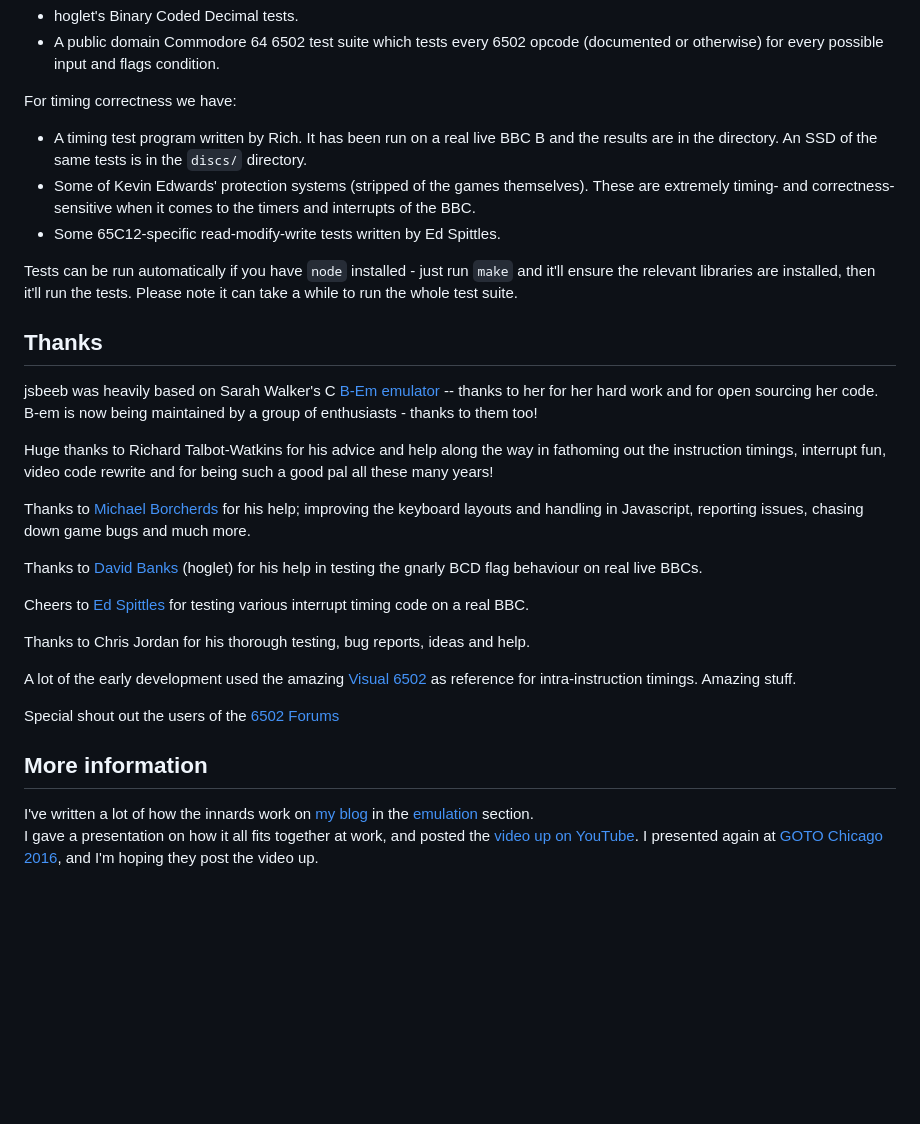
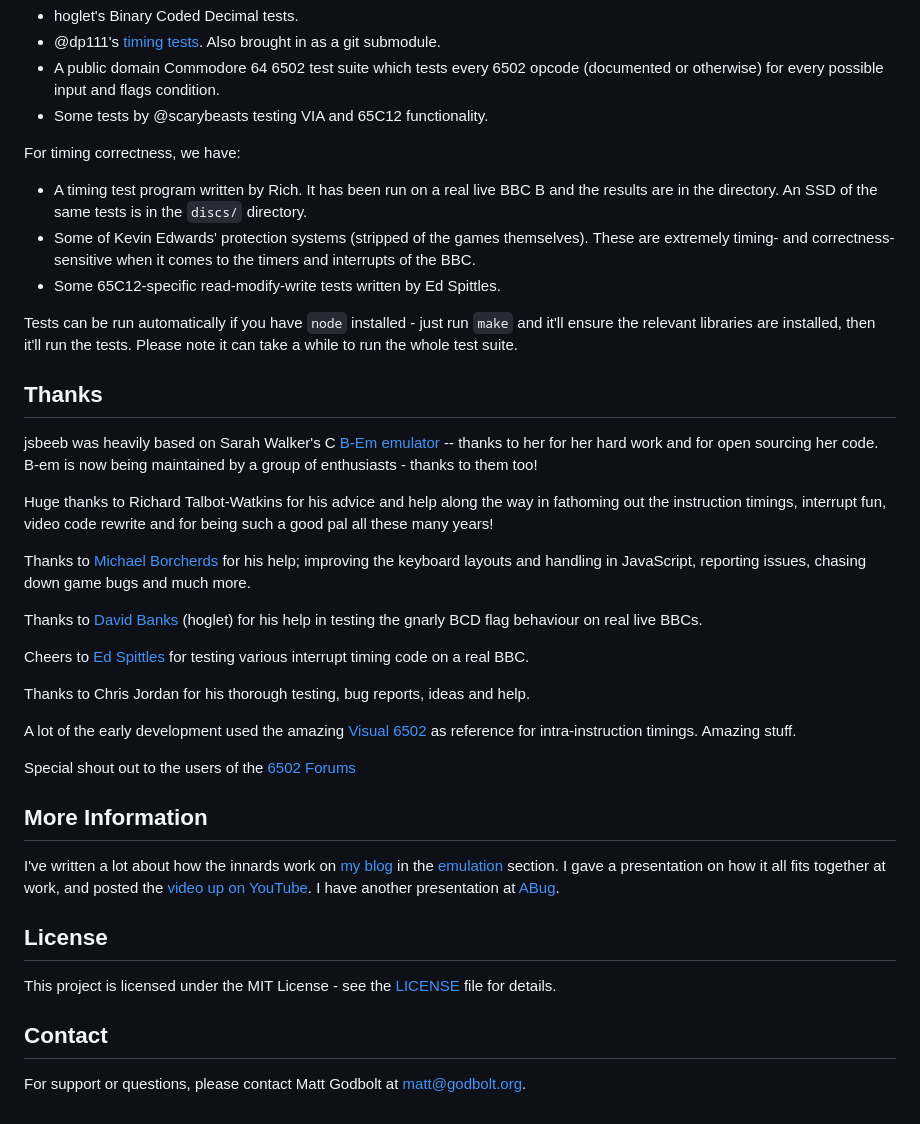
Before and after one commit to mattgodbolt/jsbeeb, a Markdown page: README.md, the part around one of its changes. GitHub-like rendering; blank space fills up the shorter version.

```diff
--- a/README.md
+++ b/README.md
@@ -84,41 +140,54 @@ For general correctness there are several tests in the `tests` directory, includ
 - hoglet's Binary Coded Decimal tests.
-- A public domain Commodore 64 6502 test suite which tests every 6502 opcode (documented or
-  otherwise) for every possible input and flags condition.
+- @dp111's [timing tests](https://github.com/dp111/6502Timing). Also brought in as a git submodule.
+- A public domain Commodore 64 6502 test suite which tests every 6502 opcode (documented or otherwise) for every
+  possible input and flags condition.
+- Some tests by @scarybeasts testing VIA and 65C12 functionality.
 
-For timing correctness we have:
+For timing correctness, we have:
 
-- A timing test program written by Rich. It has been run on a real live BBC B and
-  the results are in the directory. An SSD of the same tests is in the `discs/` directory.
-- Some of Kevin Edwards' protection systems (stripped of the games themselves). These are extremely
-  timing- and correctness-sensitive when it comes to the timers and interrupts of the BBC.
+- A timing test program written by Rich. It has been run on a real live BBC B and the results are in the directory. An
+  SSD of the same tests is in the `discs/` directory.
+- Some of Kevin Edwards' protection systems (stripped of the games themselves). These are extremely timing- and
+  correctness-sensitive when it comes to the timers and interrupts of the BBC.
 - Some 65C12-specific read-modify-write tests written by Ed Spittles.
 
-Tests can be run automatically if you have `node` installed - just run `make` and it'll ensure the relevant libraries are installed, then it'll run the tests.
-Please note it can take a while to run the whole test suite.
+Tests can be run automatically if you have `node` installed - just run `make` and it'll ensure the relevant libraries
+are installed, then it'll run the tests. Please note it can take a while to run the whole test suite.
 
 ## Thanks
 
-jsbeeb was heavily based on Sarah Walker's C [B-Em emulator](https://github.com/stardot/b-em) -- thanks to her for her hard work and for open sourcing her code. B-em is now being maintained by a group of enthusiasts - thanks to them too!
+jsbeeb was heavily based on Sarah Walker's C [B-Em emulator](https://github.com/stardot/b-em) -- thanks to her for her
+hard work and for open sourcing her code. B-em is now being maintained by a group of enthusiasts - thanks to them too!
 
-Huge thanks to Richard Talbot-Watkins for his advice and help along the way in fathoming out the instruction timings, interrupt fun,
-video code rewrite and for being such a good pal all these many years!
+Huge thanks to Richard Talbot-Watkins for his advice and help along the way in fathoming out the instruction timings,
+interrupt fun, video code rewrite and for being such a good pal all these many years!
 
-Thanks to [Michael Borcherds](https://twitter.com/mike_geogebra) for his help; improving the keyboard layouts and handling in Javascript, reporting issues, chasing down
-game bugs and much more.
+Thanks to [Michael Borcherds](https://twitter.com/mike_geogebra) for his help; improving the keyboard layouts and
+handling in JavaScript, reporting issues, chasing down game bugs and much more.
 
-Thanks to [David Banks](https://github.com/hoglet67) (hoglet) for his help in testing the gnarly BCD flag behaviour on real live BBCs.
+Thanks to [David Banks](https://github.com/hoglet67) (hoglet) for his help in testing the gnarly BCD flag behaviour on
+real live BBCs.
 
 Cheers to [Ed Spittles](https://github.com/BigEd) for testing various interrupt timing code on a real BBC.
 
 Thanks to Chris Jordan for his thorough testing, bug reports, ideas and help.
 
-A lot of the early development used the amazing [Visual 6502](http://visual6502.org/) as reference for intra-instruction timings. Amazing stuff.
+A lot of the early development used the amazing [Visual 6502](http://visual6502.org/) as reference for intra-instruction
+timings. Amazing stuff.
 
-Special shout out the users of the [6502 Forums](http://forum.6502.org/)
+Special shout out to the users of the [6502 Forums](http://forum.6502.org/)
 
-## More information
+## More Information
 
-I've written a lot of how the innards work on [my blog](http://xania.org) in the [emulation](http://xania.org/Emulation-archive) section.
-I gave a presentation on how it all fits together at work, and posted the [video up on YouTube](https://www.youtube.com/watch?v=37jyHQT7fXQ).
-I presented again at [GOTO Chicago 2016](http://gotocon.com/chicago-2016/presentation/Emulating%20a%206502%20system%20in%20Javascript), and I'm
-hoping they post the video up.
+I've written a lot about how the innards work on [my blog](http://xania.org) in
+the [emulation](http://xania.org/Emulation-archive) section. I gave a presentation on how it all fits together at work,
+and posted the [video up on YouTube](https://www.youtube.com/watch?v=37jyHQT7fXQ). I have another presentation at
+[ABug](https://www.youtube.com/watch?v=ABmwJXMLzYM).
+
+## License
+
+This project is licensed under the MIT License - see the [LICENSE](LICENSE) file for details.
+
+## Contact
+
+For support or questions, please contact Matt Godbolt at matt@godbolt.org.
```
Also changed, not shown: other parts of README.md (+92 -36 lines), images/jsbeeb-example.jpeg (added).
